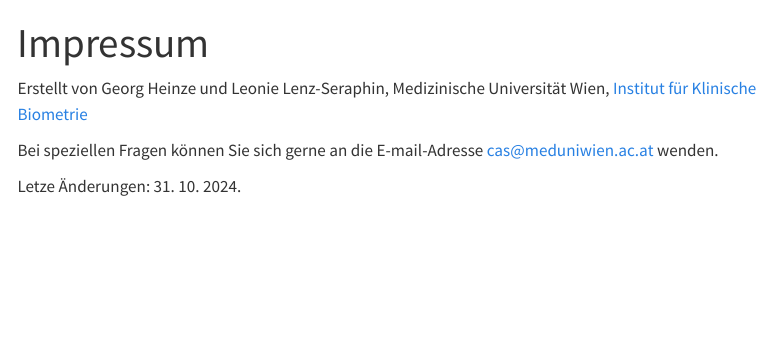
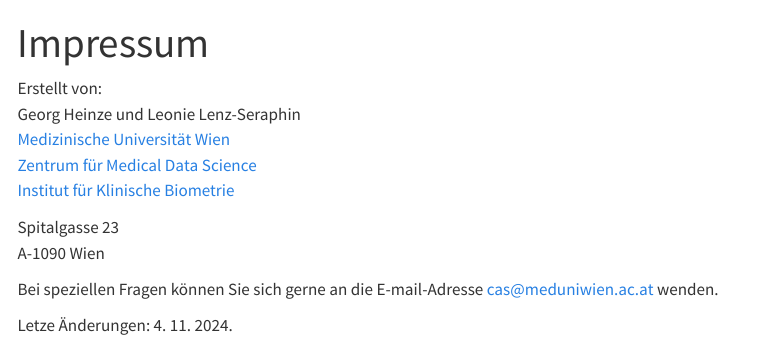
Before and after one commit to clinicalbiometrics/cas, a Quarto document (about.qmd): the page in a window 1100 px wide, from its top. Rendered offline with R 4.5, knitr and Pandoc in place of Quarto, with nearby package versions; menus at the side of the page are left out.

Commit message:
Update Impressum

```diff
--- a/about.qmd
+++ b/about.qmd
@@ -2,8 +2,15 @@
 title: "Impressum"
 ---
 
-Erstellt von Georg Heinze und Leonie Lenz-Seraphin, Medizinische Universität Wien, [Institut für Klinische Biometrie](https://data-science.meduniwien.ac.at/kb)
+Erstellt von:\
+Georg Heinze und Leonie Lenz-Seraphin\
+[Medizinische Universität Wien](https://www.meduniwien.ac.at "MedUni Wien")\
+[Zentrum für Medical Data Science](https://data-science.meduniwien.ac.at "Zentrum für Medical Data Science")\
+[Institut für Klinische Biometrie](https://data-science.meduniwien.ac.at/kb)
+
+Spitalgasse 23\
+A-1090 Wien
 
 Bei speziellen Fragen können Sie sich gerne an die E-mail-Adresse [cas\@meduniwien.ac.at](mailto:cas@meduniwien.ac.at) wenden.
 
-Letze Änderungen: 31. 10. 2024.
+Letze Änderungen: 4. 11. 2024.
```
Also changed, not shown: docs/search.json, 1 other file.
